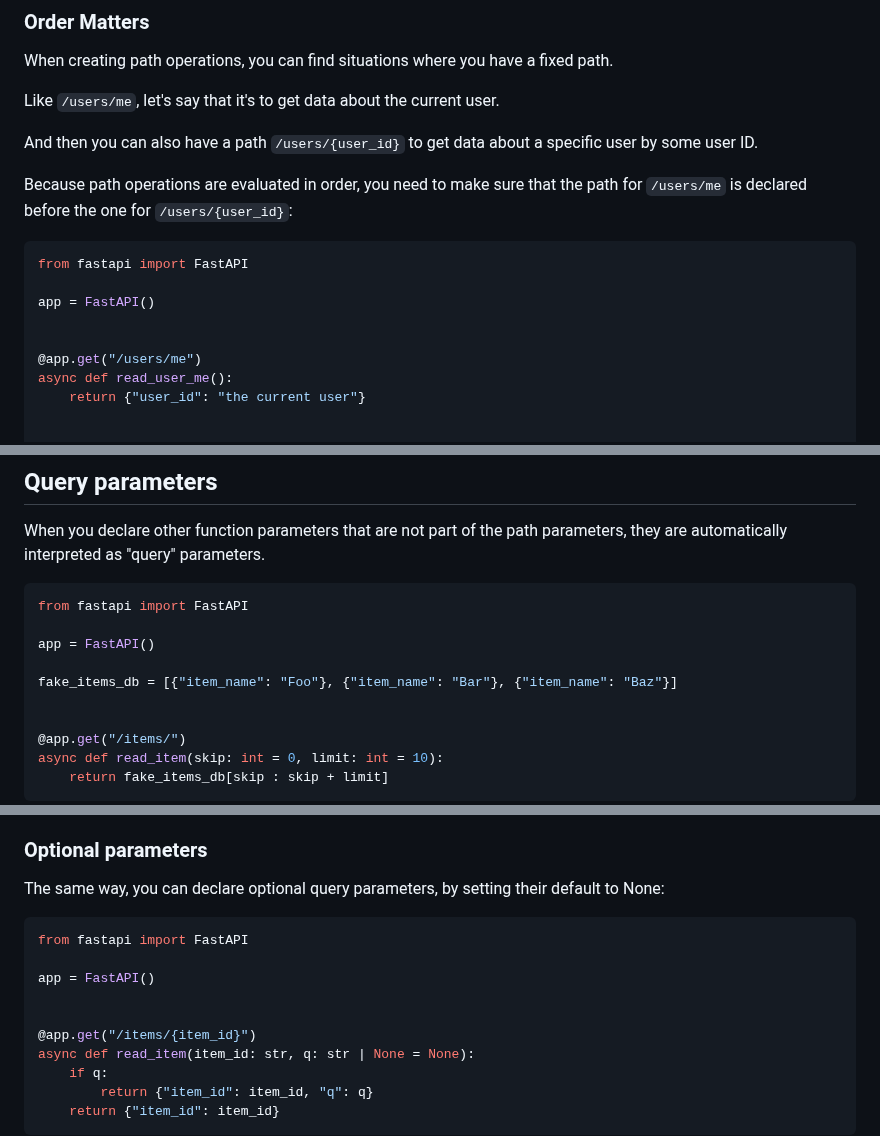
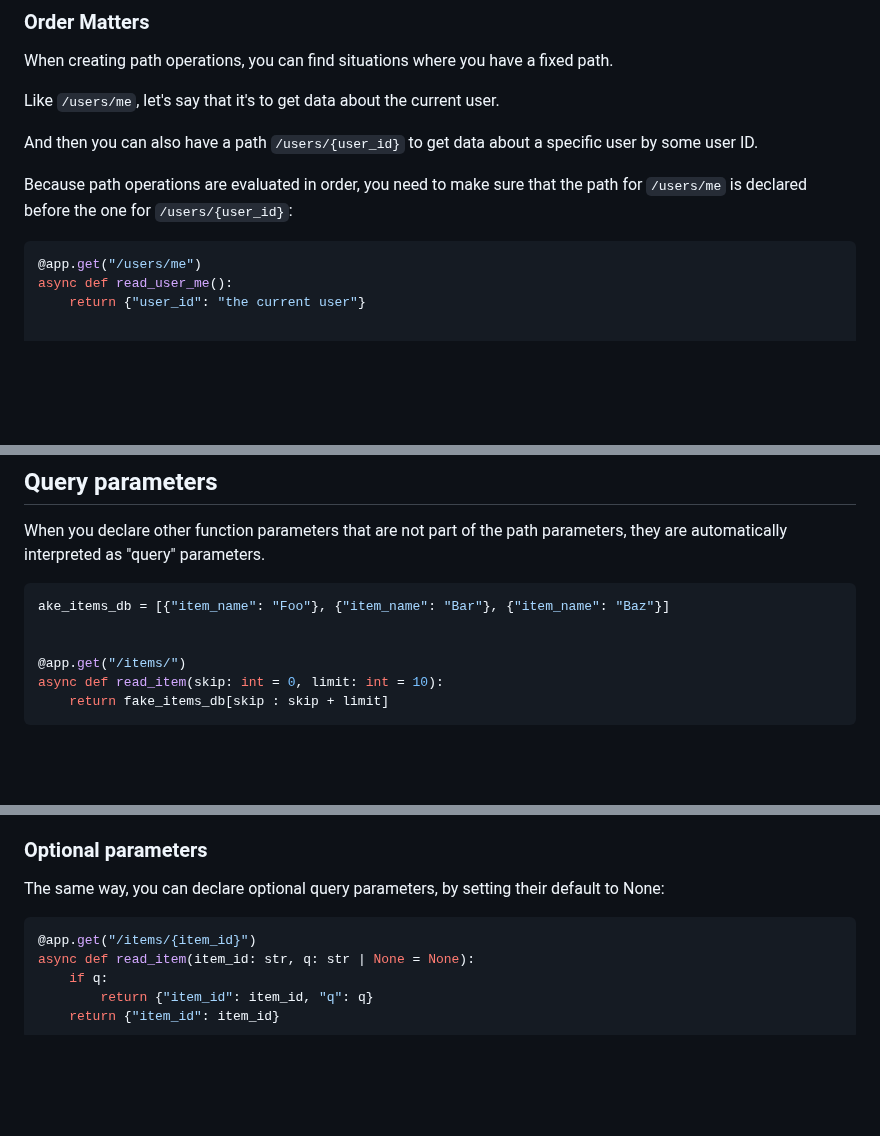
Before and after one commit to Sarmad426/FastAPI, a Markdown page: 1-Learn/1-path-query-parameters/Readme.md, 3 parts joined by grey strips. Rendered like a GitHub page; blank space fills up the shorter version.

Commit message:
Removed redundant FastAPI imports and cleaned up code examples in Readme.md

````diff
--- a/1-Learn/1-path-query-parameters/Readme.md
+++ b/1-Learn/1-path-query-parameters/Readme.md
@@ -28,11 +28,6 @@ And then you can also have a path `/users/{user_id}` to get data about a specifi
 Because path operations are evaluated in order, you need to make sure that the path for `/users/me` is declared before the one for `/users/{user_id}`:
 
 ```py
-from fastapi import FastAPI
-
-app = FastAPI()
-
-
 @app.get("/users/me")
 async def read_user_me():
     return {"user_id": "the current user"}
@@ -84,11 +79,7 @@ Docs: <https://fastapi.tiangolo.com/tutorial/path-params>
 When you declare other function parameters that are not part of the path parameters, they are automatically interpreted as "query" parameters.
 
 ```py
-from fastapi import FastAPI
-
-app = FastAPI()
-
-fake_items_db = [{"item_name": "Foo"}, {"item_name": "Bar"}, {"item_name": "Baz"}]
+ake_items_db = [{"item_name": "Foo"}, {"item_name": "Bar"}, {"item_name": "Baz"}]
 
 
 @app.get("/items/")
@@ -127,11 +118,6 @@ Of course it can be overridden.
 The same way, you can declare optional query parameters, by setting their default to None:
 
 ```py
-from fastapi import FastAPI
-
-app = FastAPI()
-
-
 @app.get("/items/{item_id}")
 async def read_item(item_id: str, q: str | None = None):
     if q:
````
Also changed, not shown: other parts of 1-Learn/1-path-query-parameters/Readme.md (+0 -15 lines).
